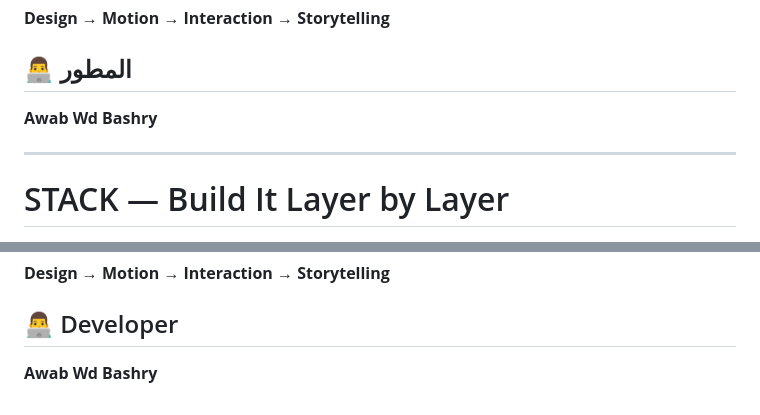
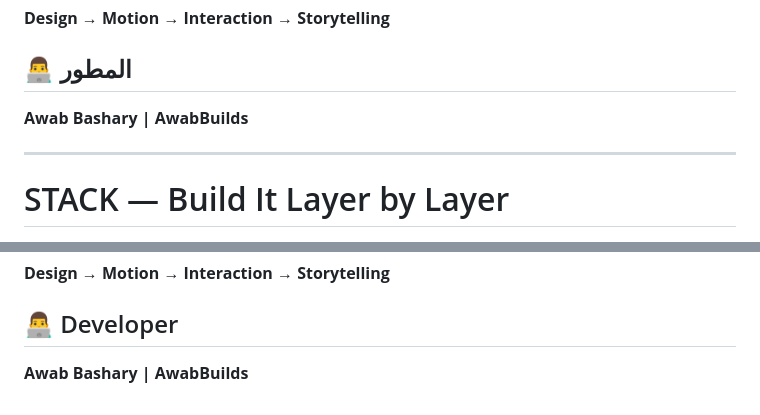
Before and after one commit to awabwdbashry-sketch/stack-website, a Markdown page: README.md, 2 parts joined by grey strips. Drawn GitHub-style.

```diff
--- a/README.md
+++ b/README.md
@@ -98,7 +98,7 @@ index.html
 
 ## 👨‍💻 المطور
 
-**Awab Wd Bashry**
+**Awab Bashary | AwabBuilds**
 
 ---
 
@@ -204,4 +204,4 @@ STACK was created as a **Creative Web Experience** demonstrating how a simple pr
 
 ## 👨‍💻 Developer
 
-**Awab Wd Bashry**
+**Awab Bashary | AwabBuilds**
```
